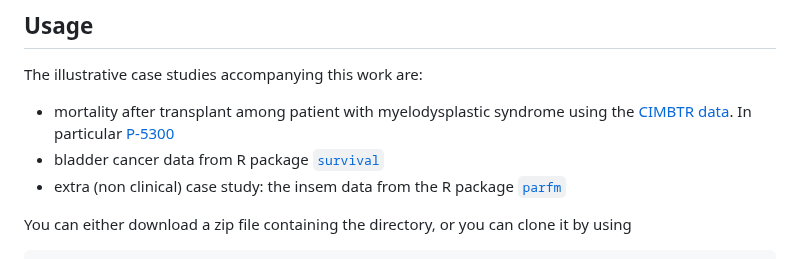
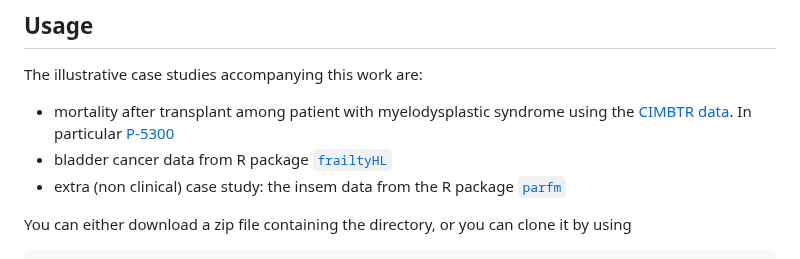
Before and after one commit to danielegiardiello/ClusterSurvPred, a Markdown page: README.md, the part around the change. Rendered like a GitHub page.

```diff
--- a/README.md
+++ b/README.md
@@ -16,7 +16,7 @@ Researchers in biomedical research often analyse data that are subject to cluste
 The illustrative case studies accompanying this work are:
 
 + mortality after transplant among patient with myelodysplastic syndrome using the [CIMBTR data](https://cibmtr.org/CIBMTR/Resources/Publicly-Available-Datasets). In particular [P-5300](https://cibmtr.org/Manuscript/a020h00001GkuIpAAJ/P-5300)
-+ bladder cancer data from R package [`survival`](https://cran.r-project.org/web/packages/survival/index.html)
++ bladder cancer data from R package [`frailtyHL`](https://cran.r-project.org/web/packages/frailtyHL/index.html)
 + extra (non clinical) case study: the insem data from the R package [`parfm`](https://cran.r-project.org/web/packages/parfm/index.html)
 
 You can either download a zip file containing the directory, or you can clone it by using
```
